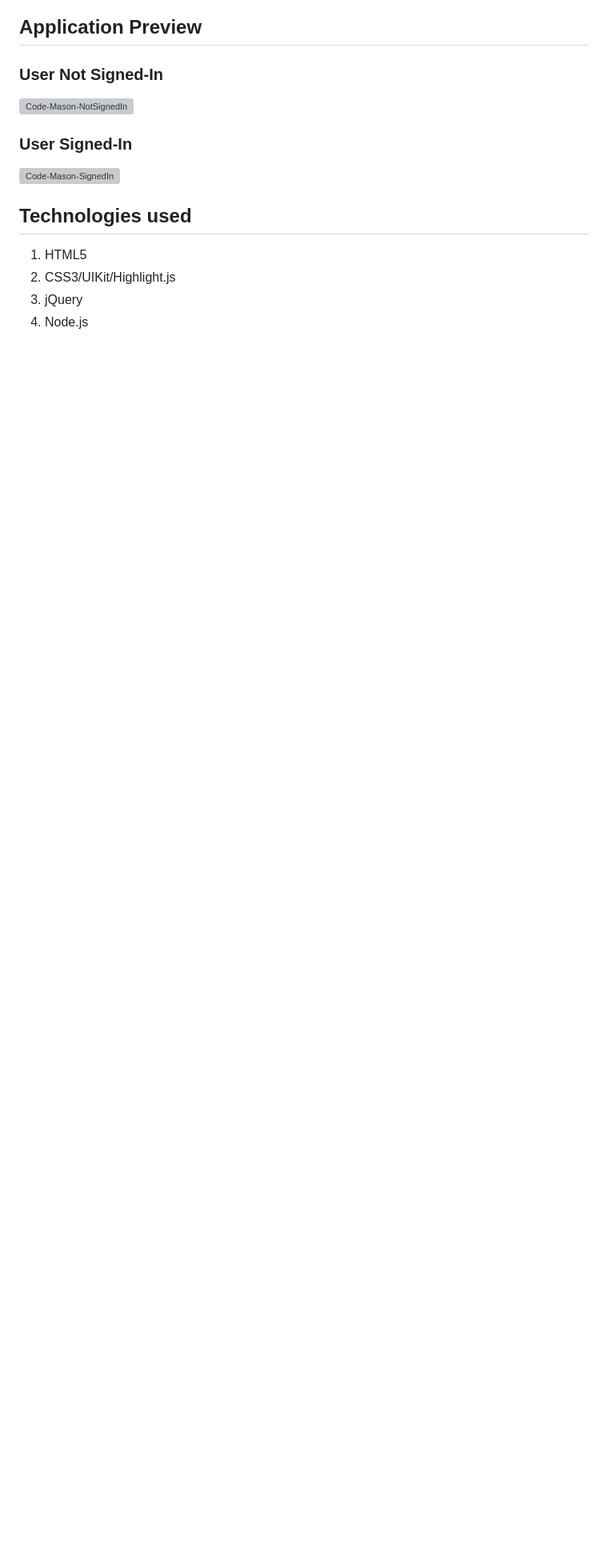
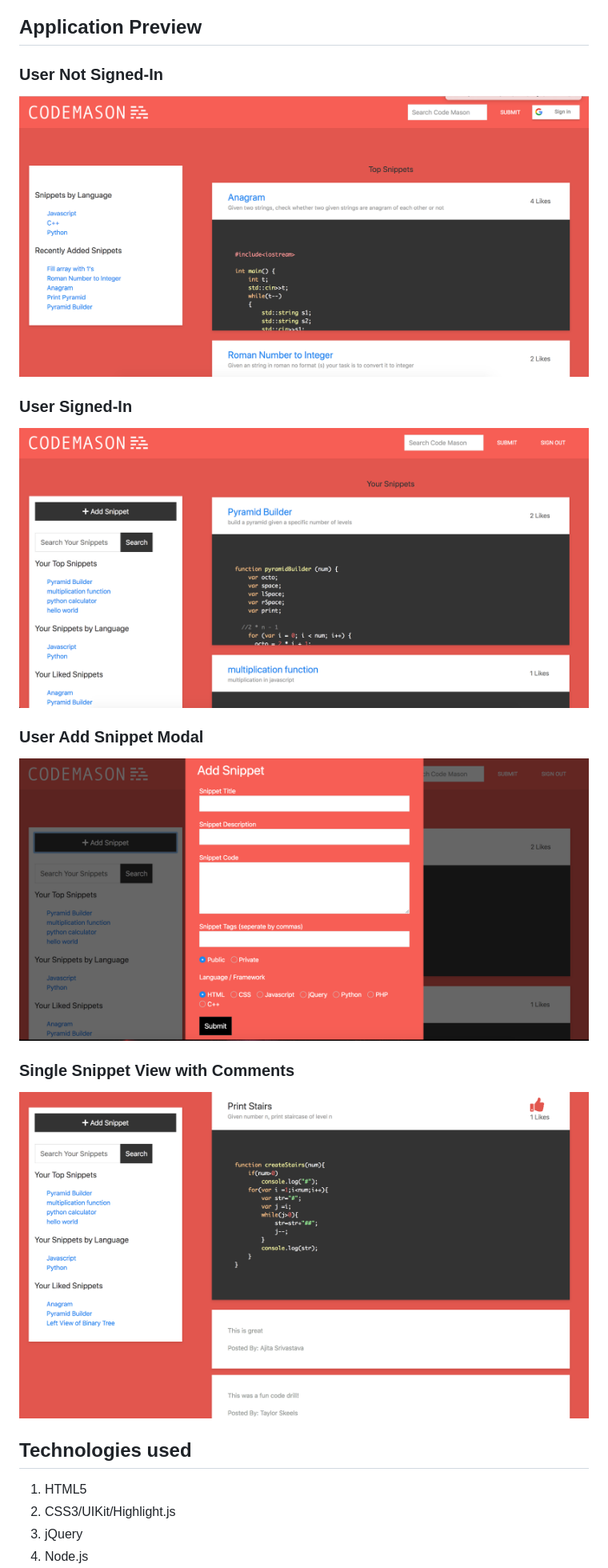
Before and after one commit to ajitas/Code-Mason, a Markdown page: README.md, the part around the change. Shown: that part at 80% size. Drawn GitHub-style; pictures changed too: public/assets/img/addsnippet.png (added), public/assets/img/comments.png (added), public/assets/img/notsignedin.png (added); blank space fills up the shorter version; grey boxes are pictures that could not be loaded.

Commit message:
final final final readme

```diff
--- a/README.md
+++ b/README.md
@@ -10,10 +10,16 @@ Code-Mason is a full-stack single-page application built on MVC architecture tha
 ## Application Preview
 
 ### User Not Signed-In
-![Code-Mason-NotSignedIn]()
+![Code-Mason-NotSignedIn](public/assets/img/notsignedin.png)
 
 ### User Signed-In
-![Code-Mason-SignedIn]()
+![Code-Mason-SignedIn](public/assets/img/signedin.png)
+
+### User Add Snippet Modal
+![Code-Mason-Add-Snippet](public/assets/img/addsnippet.png)
+
+### Single Snippet View with Comments
+![Code-Mason-Single-Snippet-Comments](public/assets/img/comments.png)
 
 ## Technologies used
 1. HTML5
```
